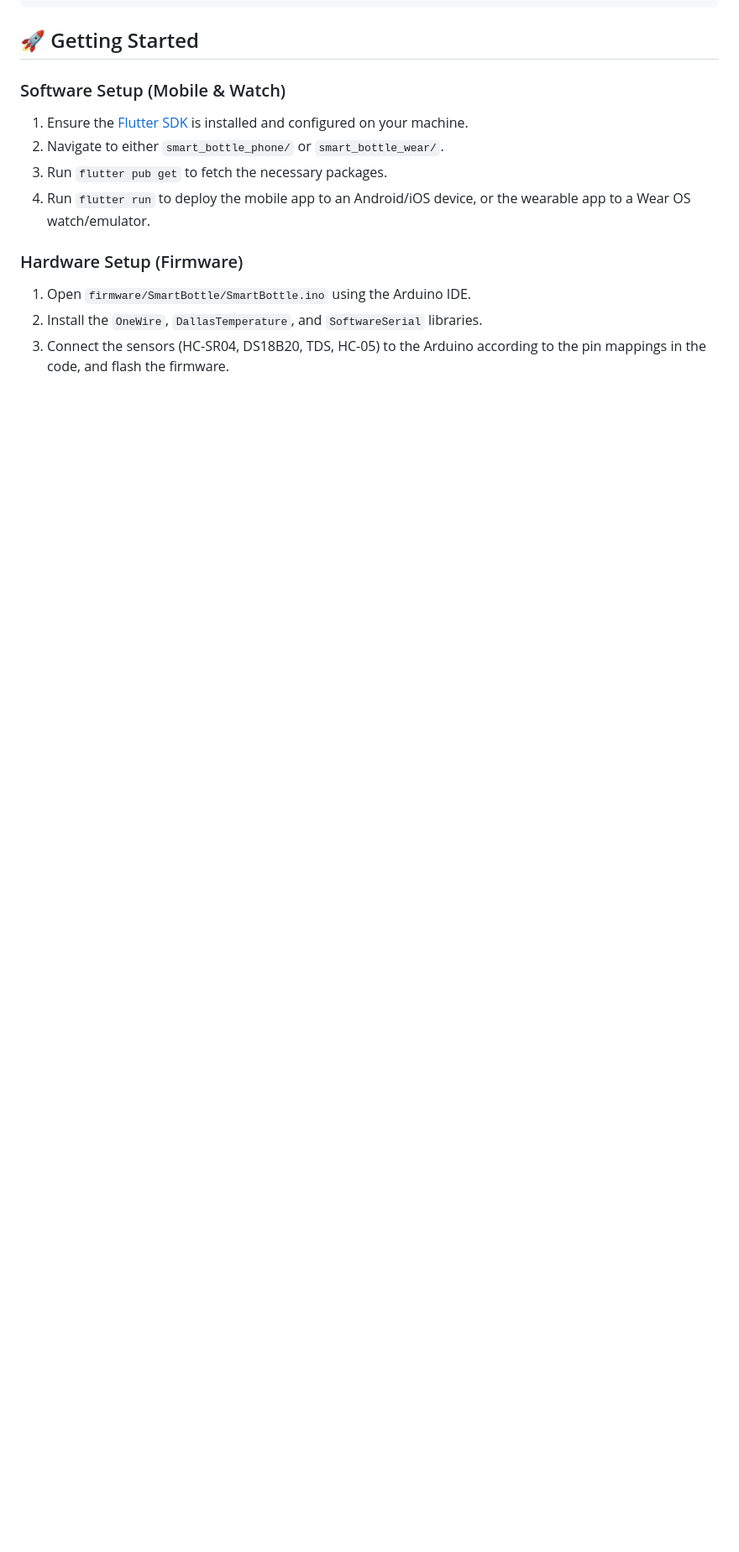
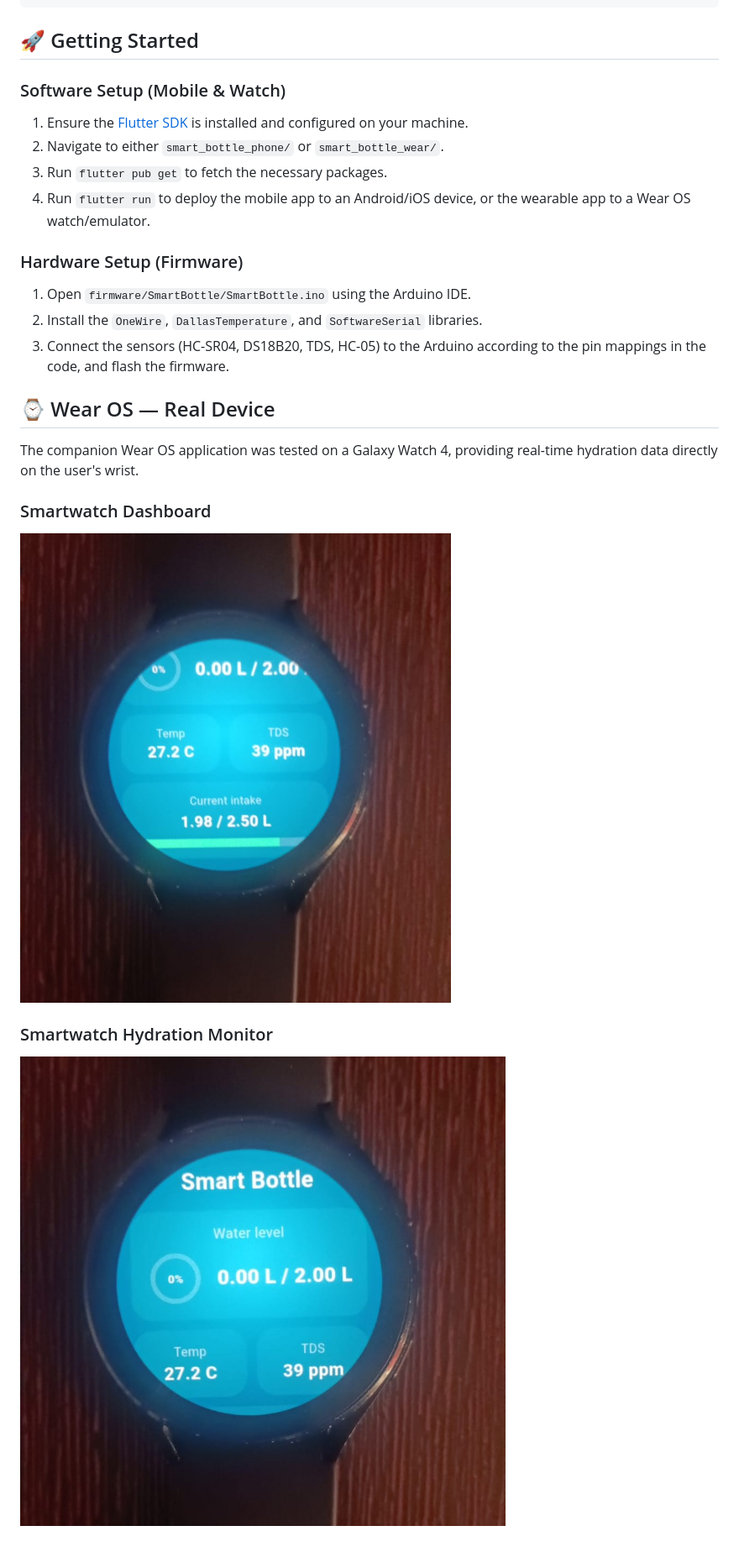
Before and after one commit to Sarvesh-K-E/SmartBottle-Flutter-WearOS, a Markdown page: README.md, the part around one of its changes. Shown at 84% size. GitHub-like rendering; blank space fills up the shorter version.

```diff
--- a/README.md
+++ b/README.md
@@ -56,3 +67,13 @@ The software relies on a standard IoT sense-process-transmit architecture:
 1. Open `firmware/SmartBottle/SmartBottle.ino` using the Arduino IDE.
 2. Install the `OneWire`, `DallasTemperature`, and `SoftwareSerial` libraries.
 3. Connect the sensors (HC-SR04, DS18B20, TDS, HC-05) to the Arduino according to the pin mappings in the code, and flash the firmware.
+
+## ⌚ Wear OS — Real Device
+
+The companion Wear OS application was tested on a Galaxy Watch 4, providing real-time hydration data directly on the user's wrist.
+
+### Smartwatch Dashboard
+![Smartwatch Dashboard](screenshots/image4.jpeg)
+
+### Smartwatch Hydration Monitor
+![Smartwatch Hydration Monitor](screenshots/image5.jpeg)
```
Also changed, not shown: other parts of README.md (+11 -0 lines).
